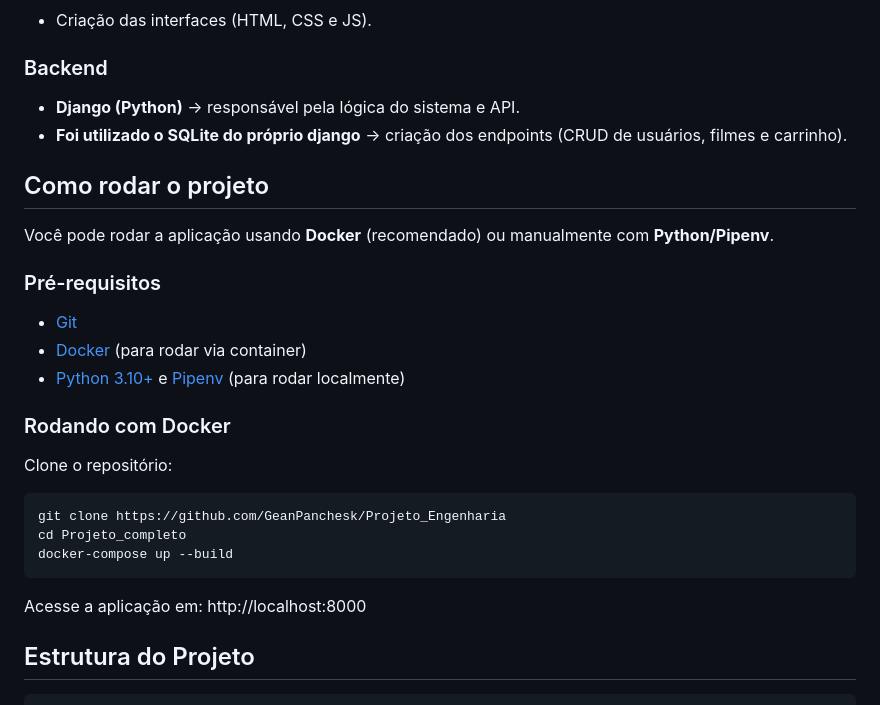
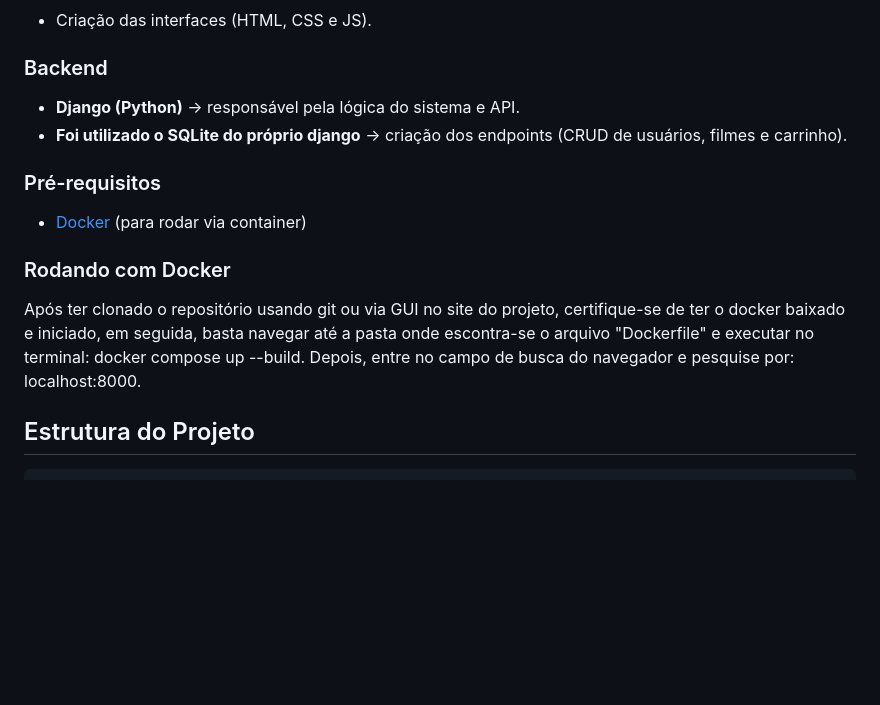
Before and after one commit to GeanPanchesk/Projeto_Engenharia, a Markdown page: README.md, the part around the change. Drawn GitHub-style; blank space fills up the shorter version.

Commit message:
Revise README with Docker instructions and SQLite info
Updated instructions for running the project with Docker and clarified the database usage.

````diff
--- a/README.md
+++ b/README.md
@@ -19,25 +19,13 @@ O sistema permite que usuários possam:
 - **Django (Python)** → responsável pela lógica do sistema e API.
 - **Foi utilizado o SQLite do próprio django** → criação dos endpoints (CRUD de usuários, filmes e carrinho).
 
-## Como rodar o projeto
-
-Você pode rodar a aplicação usando **Docker** (recomendado) ou manualmente com **Python/Pipenv**.
-
 ### Pré-requisitos
-* [Git](https://git-scm.com)
 * [Docker](https://www.docker.com/) (para rodar via container)
-* [Python 3.10+](https://www.python.org/) e [Pipenv](https://pipenv.pypa.io/en/latest/) (para rodar localmente)
 
 ### Rodando com Docker
 
-Clone o repositório:
-```bash
-git clone https://github.com/GeanPanchesk/Projeto_Engenharia
-cd Projeto_completo
-docker-compose up --build
-```
-Acesse a aplicação em: http://localhost:8000
-
+Após ter clonado o repositório usando git ou via GUI no site do projeto, certifique-se de ter o docker baixado e iniciado, em seguida, basta navegar até a pasta onde escontra-se o arquivo "Dockerfile" e executar no terminal: docker compose up --build.
+Depois, entre no campo de busca do navegador e pesquise por: localhost:8000.
 
 ##  Estrutura do Projeto
 
````
